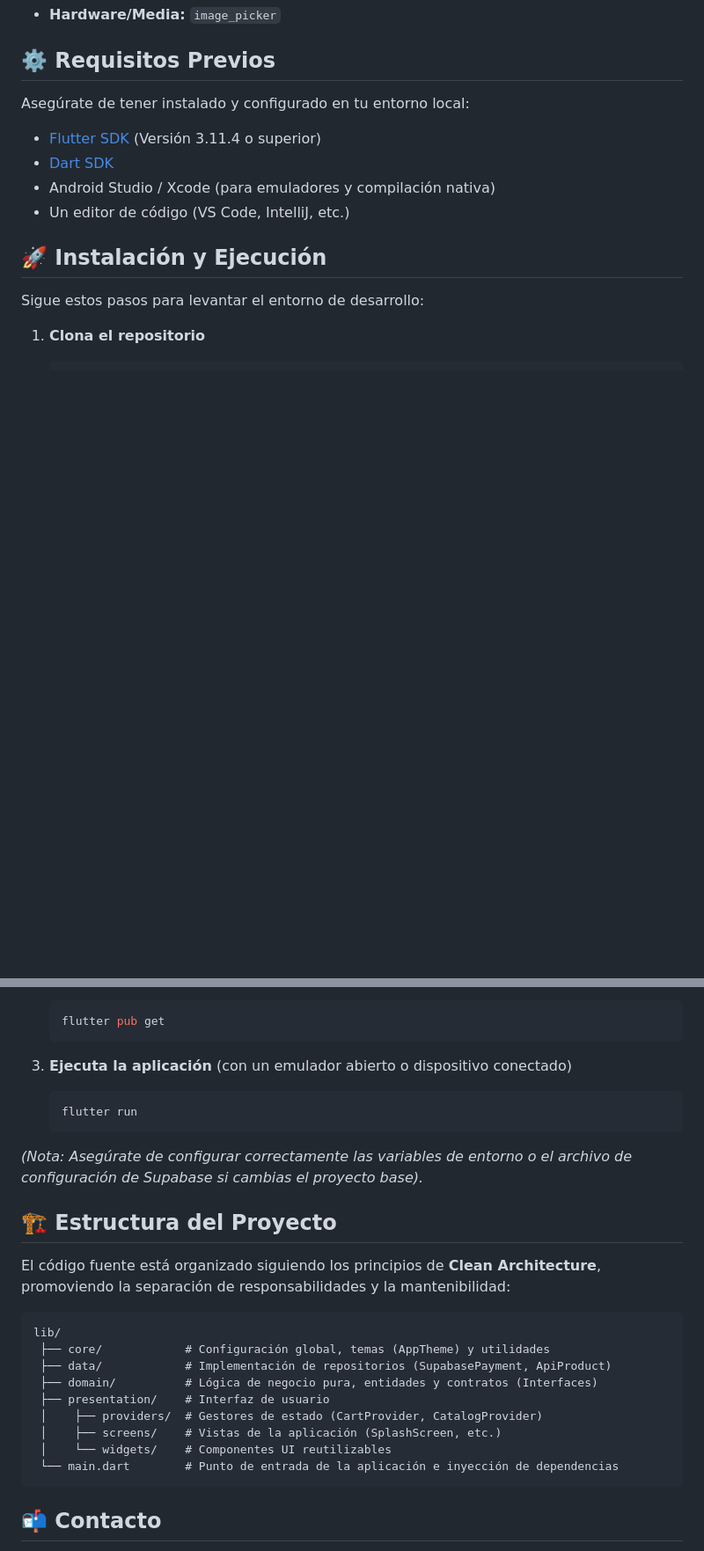
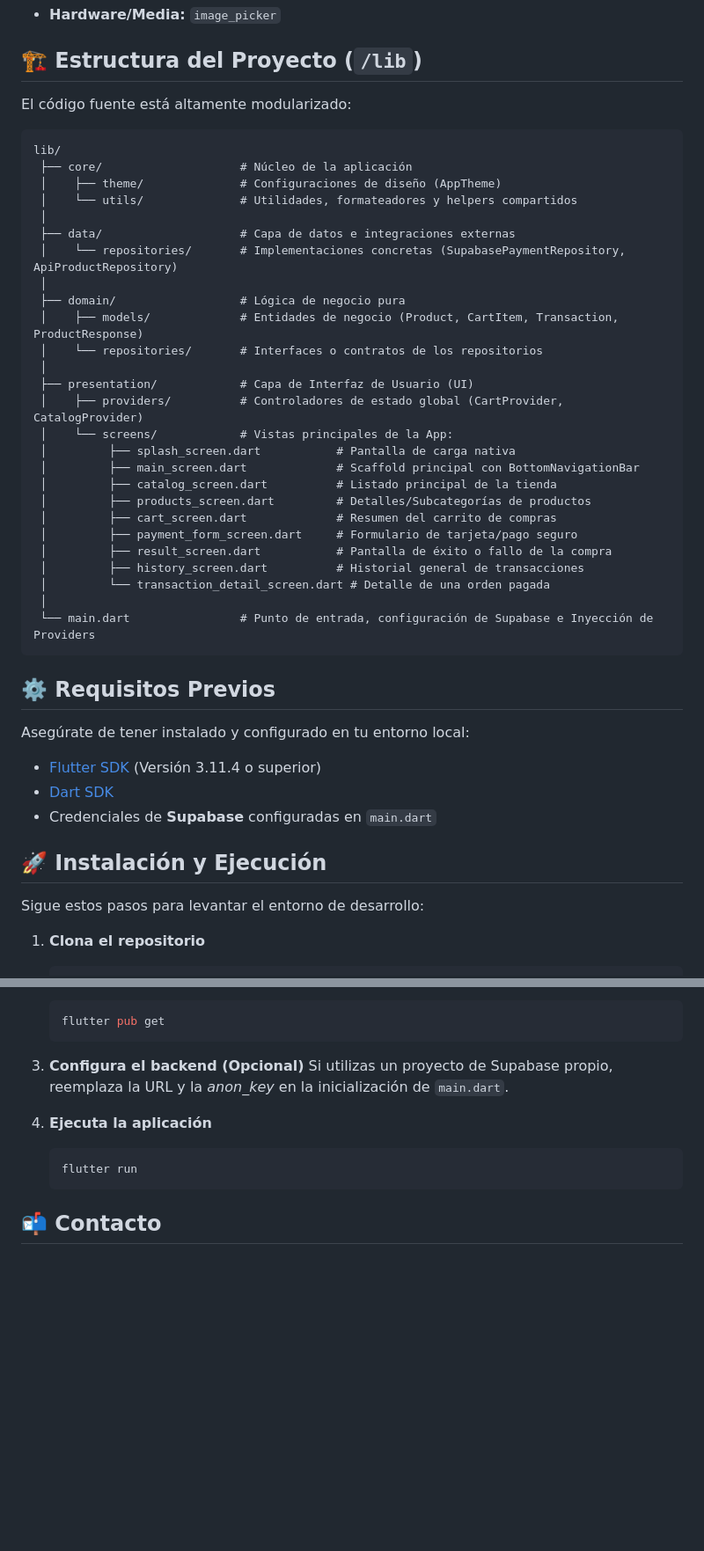
Before and after one commit to DavidCG2004/App_Flutter_Pasarela_Pagos, a Markdown page: README.md, 2 parts joined by grey strips. Shown at 88% size. Rendered like a GitHub page; blank space fills up the shorter version.

````diff
--- a/README.md
+++ b/README.md
@@ -36,4 +50,37 @@ El proyecto se sustenta en herramientas modernas del ecosistema Flutter:
 - **Hardware/Media:** `image_picker`
+
+## 🏗️ Estructura del Proyecto (`/lib`)
+
+El código fuente está altamente modularizado:
+
+```text
+lib/
+ ├── core/                    # Núcleo de la aplicación
+ │    ├── theme/              # Configuraciones de diseño (AppTheme)
+ │    └── utils/              # Utilidades, formateadores y helpers compartidos
+ │
+ ├── data/                    # Capa de datos e integraciones externas
+ │    └── repositories/       # Implementaciones concretas (SupabasePaymentRepository, ApiProductRepository)
+ │
+ ├── domain/                  # Lógica de negocio pura
+ │    ├── models/             # Entidades de negocio (Product, CartItem, Transaction, ProductResponse)
+ │    └── repositories/       # Interfaces o contratos de los repositorios
+ │
+ ├── presentation/            # Capa de Interfaz de Usuario (UI)
+ │    ├── providers/          # Controladores de estado global (CartProvider, CatalogProvider)
+ │    └── screens/            # Vistas principales de la App:
+ │         ├── splash_screen.dart           # Pantalla de carga nativa
+ │         ├── main_screen.dart             # Scaffold principal con BottomNavigationBar
+ │         ├── catalog_screen.dart          # Listado principal de la tienda
+ │         ├── products_screen.dart         # Detalles/Subcategorías de productos
+ │         ├── cart_screen.dart             # Resumen del carrito de compras
+ │         ├── payment_form_screen.dart     # Formulario de tarjeta/pago seguro
+ │         ├── result_screen.dart           # Pantalla de éxito o fallo de la compra
+ │         ├── history_screen.dart          # Historial general de transacciones
+ │         └── transaction_detail_screen.dart # Detalle de una orden pagada
+ │
+ └── main.dart                # Punto de entrada, configuración de Supabase e Inyección de Providers
+```
 
 ## ⚙️ Requisitos Previos
 
@@ -41,8 +88,7 @@ Asegúrate de tener instalado y configurado en tu entorno local:
 
 - [Flutter SDK](https://docs.flutter.dev/get-started/install) (Versión 3.11.4 o superior)
 - [Dart SDK](https://dart.dev/get-dart)
-- Android Studio / Xcode (para emuladores y compilación nativa)
-- Un editor de código (VS Code, IntelliJ, etc.)
+- Credenciales de **Supabase** configuradas en `main.dart`
 
 ## 🚀 Instalación y Ejecución
 
@@ -59,28 +105,13 @@ Sigue estos pasos para levantar el entorno de desarrollo:
    flutter pub get
    ```
 
-3. **Ejecuta la aplicación** (con un emulador abierto o dispositivo conectado)
+3. **Configura el backend (Opcional)**
+   Si utilizas un proyecto de Supabase propio, reemplaza la URL y la *anon_key* en la inicialización de `main.dart`.
+
+4. **Ejecuta la aplicación**
    ```bash
    flutter run
    ```
-
-*(Nota: Asegúrate de configurar correctamente las variables de entorno o el archivo de configuración de Supabase si cambias el proyecto base).*
-
-## 🏗️ Estructura del Proyecto
-
-El código fuente está organizado siguiendo los principios de **Clean Architecture**, promoviendo la separación de responsabilidades y la mantenibilidad:
-
-```text
-lib/
- ├── core/            # Configuración global, temas (AppTheme) y utilidades
- ├── data/            # Implementación de repositorios (SupabasePayment, ApiProduct)
- ├── domain/          # Lógica de negocio pura, entidades y contratos (Interfaces)
- ├── presentation/    # Interfaz de usuario
- │    ├── providers/  # Gestores de estado (CartProvider, CatalogProvider)
- │    ├── screens/    # Vistas de la aplicación (SplashScreen, etc.)
- │    └── widgets/    # Componentes UI reutilizables
- └── main.dart        # Punto de entrada de la aplicación e inyección de dependencias
-```
 
 ## 📬 Contacto
 
````
Also changed, not shown: other parts of README.md (+26 -12 lines).
